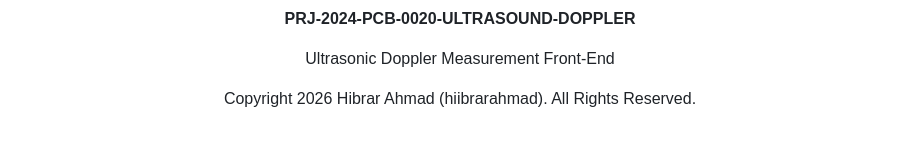
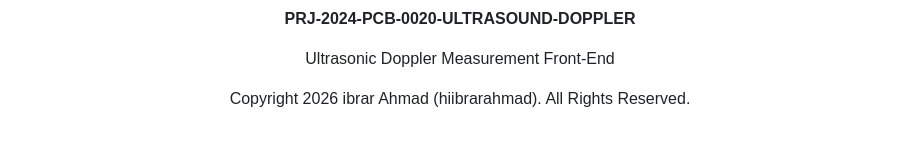
Before and after one commit to hiibrarahmad/PRJ-2024-PCB-0020-ULTRASOUND-DOPPLER.github.io, a Markdown page: README.md, the part around the change. Rendered like a GitHub page.

```diff
--- a/README.md
+++ b/README.md
@@ -194,6 +194,6 @@ This project is a research hardware platform and is not a certified medical devi
 
 Ultrasonic Doppler Measurement Front-End
 
-Copyright 2026 Hibrar Ahmad (hiibrarahmad). All Rights Reserved.
+Copyright 2026 ibrar Ahmad (hiibrarahmad). All Rights Reserved.
 
 </div>
```
